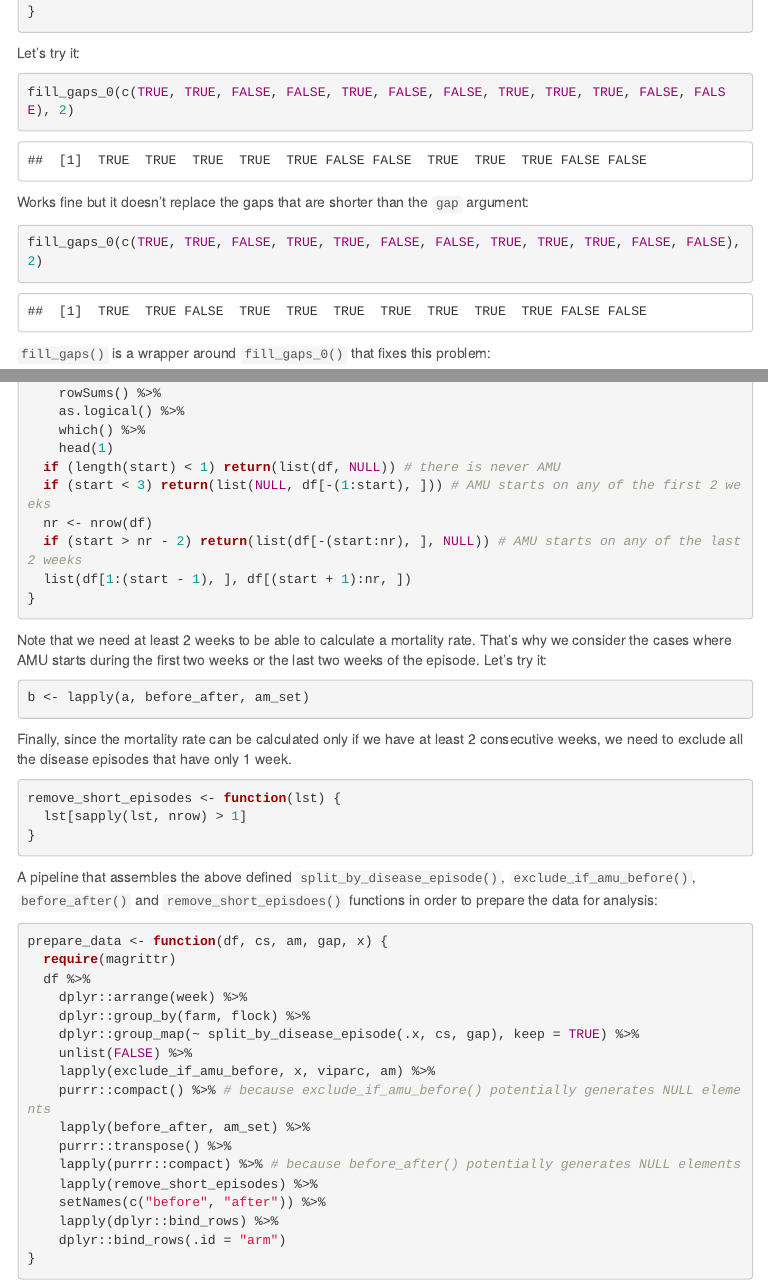
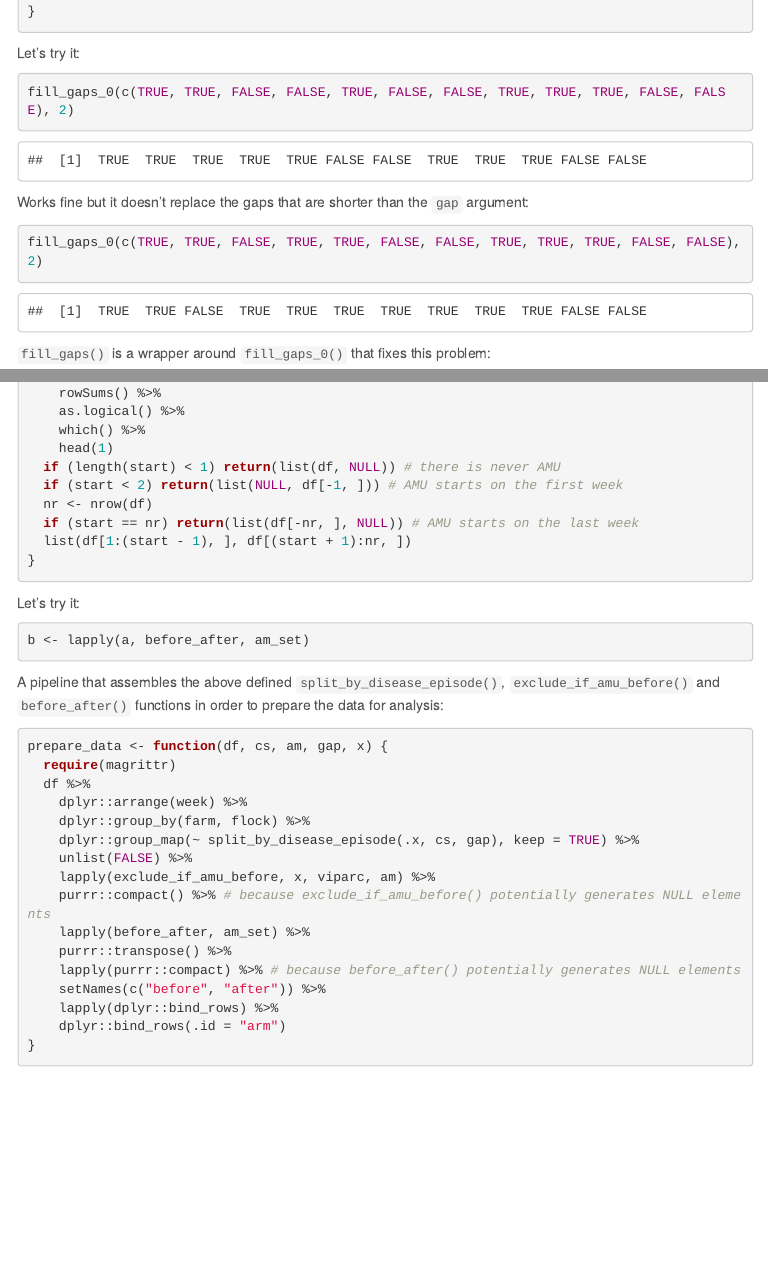
Before and after one commit to viparc/prophylactic, an R Markdown document (therapeutic.Rmd): the page in a window 1100 px wide, from 2730 px down, and a second part further down, joined at a grey line. The pictures show the output file therapeutic.html that the author committed with the source, opened offline; menus at the side of the page are left out; long lines of code are wrapped.

Commit message:
mortality rates already defined by week, no need to calculate them

````diff
--- a/therapeutic.Rmd
+++ b/therapeutic.Rmd
@@ -337,34 +336,22 @@ before_after <- function(df, ab) {
     which() %>%
     head(1)
   if (length(start) < 1) return(list(df, NULL)) # there is never AMU
-  if (start < 3) return(list(NULL, df[-(1:start), ])) # AMU starts on any of the first 2 weeks
+  if (start < 2) return(list(NULL, df[-1, ])) # AMU starts on the first week
   nr <- nrow(df)
-  if (start > nr - 2) return(list(df[-(start:nr), ], NULL)) # AMU starts on any of the last 2 weeks
+  if (start == nr) return(list(df[-nr, ], NULL)) # AMU starts on the last week
   list(df[1:(start - 1), ], df[(start + 1):nr, ])
 }
 ```
 
-Note that we need at least 2 weeks to be able to calculate a mortality rate.
-That's why we consider the cases where AMU starts during the first two weeks or
-the last two weeks of the episode. Let's try it:
+Let's try it:
 
 ```{r}
 b <- lapply(a, before_after, am_set)
 ```
 
-Finally, since the mortality rate can be calculated only if we have at least 2
-consecutive weeks, we need to exclude all the disease episodes that have only 1
-week.
-
-```{r}
-remove_short_episodes <- function(lst) {
-  lst[sapply(lst, nrow) > 1]
-}
-```
-
 A pipeline that assembles the above defined `split_by_disease_episode()`,
-`exclude_if_amu_before()`, `before_after()` and `remove_short_episdoes()`
-functions in order to prepare the data for analysis:
+`exclude_if_amu_before()` and `before_after()` functions in order to prepare the
+data for analysis:
 
 ```{r}
 prepare_data <- function(df, cs, am, gap, x) {
@@ -379,7 +366,6 @@ prepare_data <- function(df, cs, am, gap, x) {
     lapply(before_after, am_set) %>%
     purrr::transpose() %>%
     lapply(purrr::compact) %>% # because before_after() potentially generates NULL elements
-    lapply(remove_short_episodes) %>%
     setNames(c("before", "after")) %>%
     lapply(dplyr::bind_rows) %>%
     dplyr::bind_rows(.id = "arm")
````
Also changed, not shown: therapeutic.html, therapeutic.Rmd (1 more changed lines).
